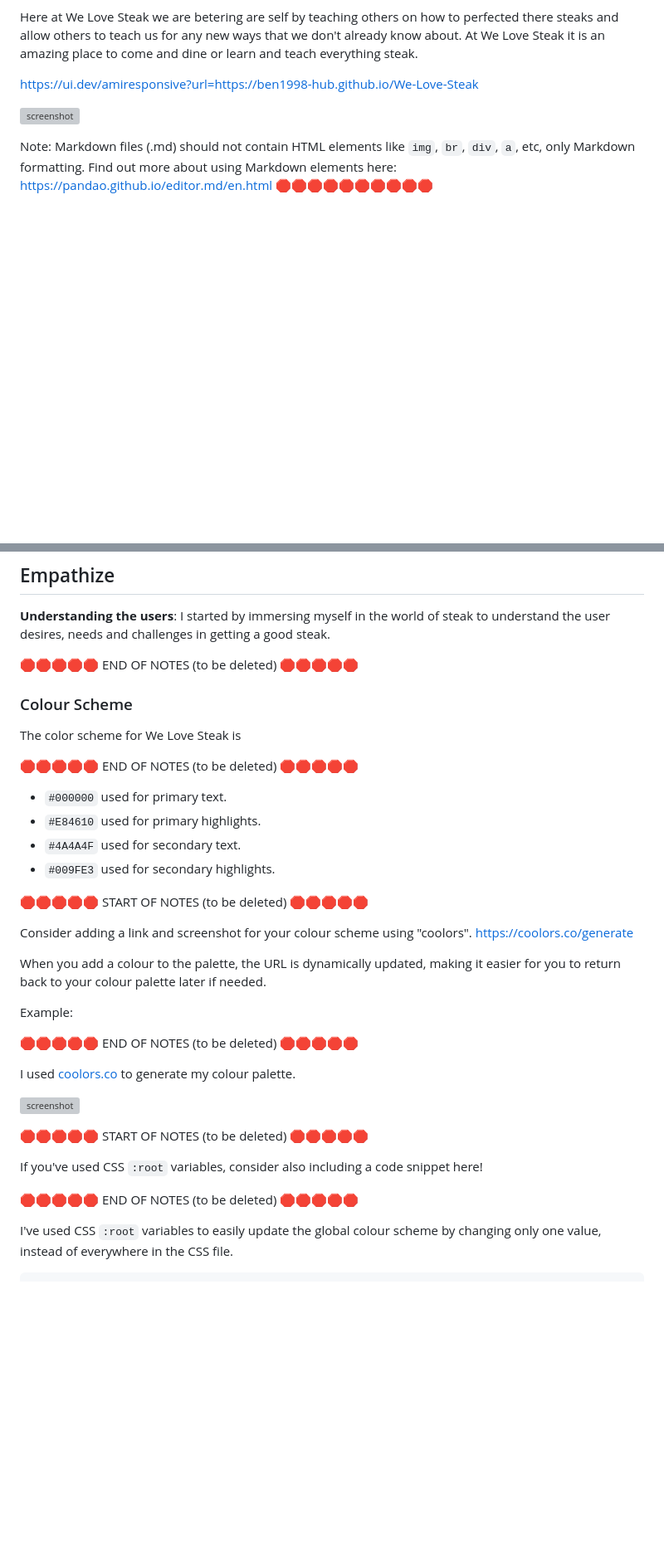
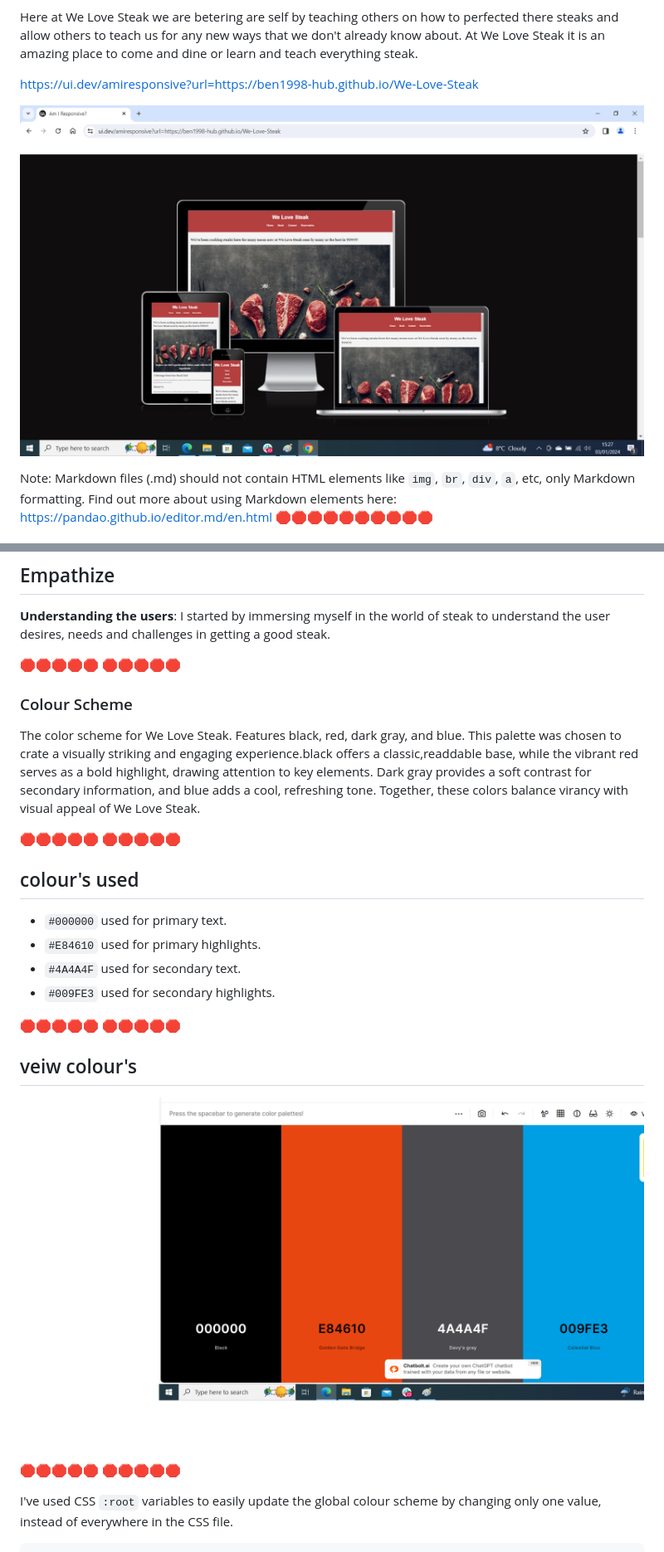
Before and after one commit to ben1998-hub/We-Love-Steak, a Markdown page: README.md, 2 parts joined by grey strips. Shown: that part at 83% size. Rendered like a GitHub page; pictures changed too: documentation/colour-shceme.png (added); blank space fills up the shorter version; grey boxes are pictures that could not be loaded.

Commit message:
Add screenshoots to the colour scheme of thr readme

```diff
--- a/README.md
+++ b/README.md
@@ -17,7 +17,7 @@ Here at We Love Steak we are betering are self by teaching others on how to perf
 
 https://ui.dev/amiresponsive?url=https://ben1998-hub.github.io/We-Love-Steak
 
-![screenshot](documentaion/image-deployment.png)
+![screenshot](documentation/image-deployment.png)
 
 
 
@@ -39,38 +39,26 @@ Design process for We Love Steak is ablend of creativity, strategy, and technolo
 
 
 
-🛑🛑🛑🛑🛑 END OF NOTES (to be deleted) 🛑🛑🛑🛑🛑
+🛑🛑🛑🛑🛑  🛑🛑🛑🛑🛑
 
 ### Colour Scheme
-The color scheme for We Love Steak is
+The color scheme for We Love Steak. Features black, red, dark gray, and blue. This palette was chosen to crate a visually striking and engaging experience.black offers a classic,readdable base, while the vibrant red serves as a bold highlight, drawing attention to key elements. Dark gray provides a soft contrast for secondary information, and blue adds a cool, refreshing tone. Together, these colors balance virancy with visual appeal of We Love Steak.
 
-🛑🛑🛑🛑🛑 END OF NOTES (to be deleted) 🛑🛑🛑🛑🛑
-
+🛑🛑🛑🛑🛑 🛑🛑🛑🛑🛑
+## colour's used
 - `#000000` used for primary text.
 - `#E84610` used for primary highlights.
 - `#4A4A4F` used for secondary text.
 - `#009FE3` used for secondary highlights.
 
-🛑🛑🛑🛑🛑 START OF NOTES (to be deleted) 🛑🛑🛑🛑🛑
+🛑🛑🛑🛑🛑  🛑🛑🛑🛑🛑
+## veiw colour's
+![screenshot](documentation/colour-shceme.png)
 
-Consider adding a link and screenshot for your colour scheme using "coolors".
-https://coolors.co/generate
 
-When you add a colour to the palette, the URL is dynamically updated, making it easier for you to return back to your colour palette later if needed.
+🛑🛑🛑🛑🛑 🛑🛑🛑🛑🛑
 
-Example:
 
-🛑🛑🛑🛑🛑 END OF NOTES (to be deleted) 🛑🛑🛑🛑🛑
-
-I used [coolors.co](https://coolors.co/e84610-009fe3-4a4a4f-445261-d63649-e6ecf0-000000) to generate my colour palette.
-
-![screenshot](documentation/coolors.png)
-
-🛑🛑🛑🛑🛑 START OF NOTES (to be deleted) 🛑🛑🛑🛑🛑
-
-If you've used CSS `:root` variables, consider also including a code snippet here!
-
-🛑🛑🛑🛑🛑 END OF NOTES (to be deleted) 🛑🛑🛑🛑🛑
 
 I've used CSS `:root` variables to easily update the global colour scheme by changing only one value, instead of everywhere in the CSS file.
 
```
